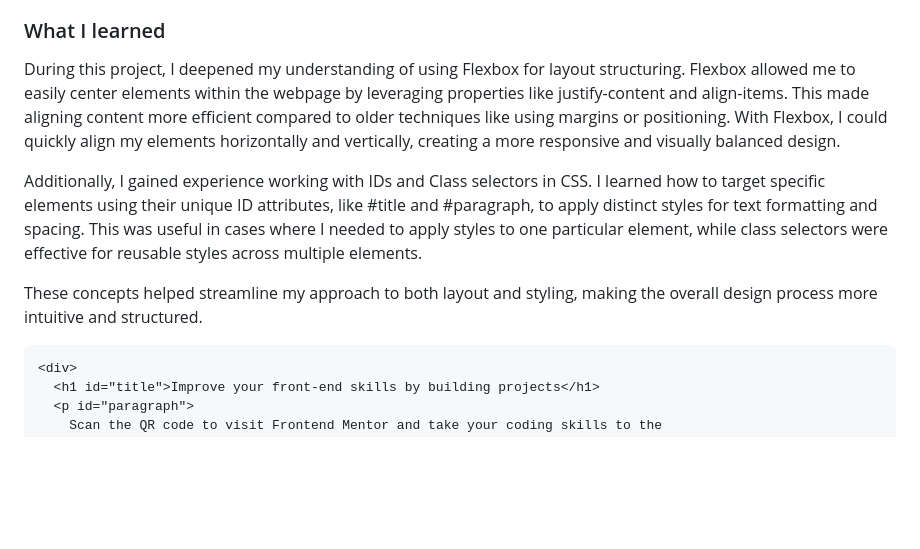
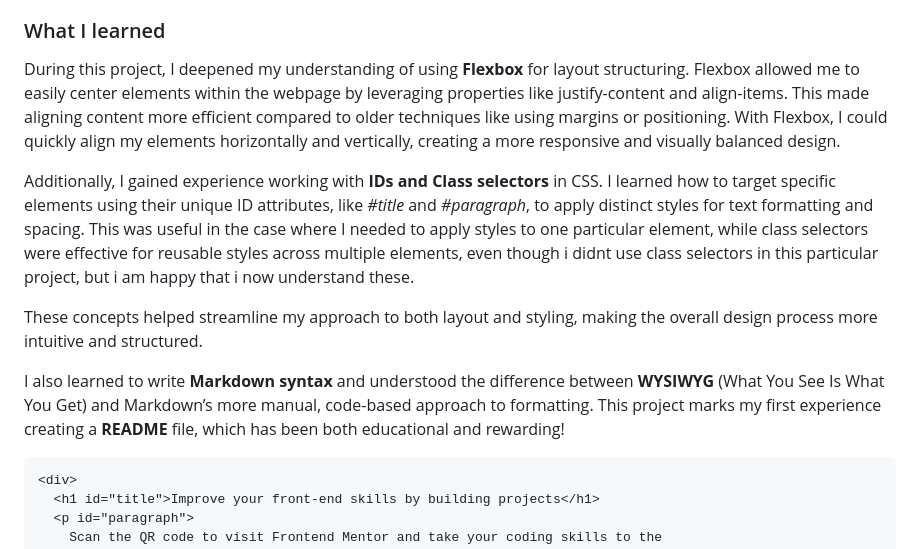
Before and after one commit to Preshgit/QR-Code, a Markdown page: README.md, the part around the change printed below. Rendered like a GitHub page; blank space fills up the shorter version.

````diff
--- a/README.md
+++ b/README.md
@@ -32,11 +33,13 @@ Repository contains a qr code when scanned redirects to frontendmentor.io
 
 ### What I learned
 
-During this project, I deepened my understanding of using Flexbox for layout structuring. Flexbox allowed me to easily center elements within the webpage by leveraging properties like justify-content and align-items. This made aligning content more efficient compared to older techniques like using margins or positioning. With Flexbox, I could quickly align my elements horizontally and vertically, creating a more responsive and visually balanced design.
+During this project, I deepened my understanding of using **Flexbox** for layout structuring. Flexbox allowed me to easily center elements within the webpage by leveraging properties like justify-content and align-items. This made aligning content more efficient compared to older techniques like using margins or positioning. With Flexbox, I could quickly align my elements horizontally and vertically, creating a more responsive and visually balanced design.
 
-Additionally, I gained experience working with IDs and Class selectors in CSS. I learned how to target specific elements using their unique ID attributes, like #title and #paragraph, to apply distinct styles for text formatting and spacing. This was useful in cases where I needed to apply styles to one particular element, while class selectors were effective for reusable styles across multiple elements.
+Additionally, I gained experience working with **IDs and Class selectors** in CSS. I learned how to target specific elements using their unique ID attributes, like _#title_ and _#paragraph_, to apply distinct styles for text formatting and spacing. This was useful in the case where I needed to apply styles to one particular element, while class selectors were effective for reusable styles across multiple elements, even though i didnt use class selectors in this particular project, but i am happy that i now understand these.
 
 These concepts helped streamline my approach to both layout and styling, making the overall design process more intuitive and structured.
+
+I also learned to write **Markdown syntax** and understood the difference between **WYSIWYG** (What You See Is What You Get) and Markdown’s more manual, code-based approach to formatting. This project marks my first experience creating a **README** file, which has been both educational and rewarding!
 
 ```html
 <div>
````
Also changed, not shown: other parts of README.md (+12 -20 lines).
